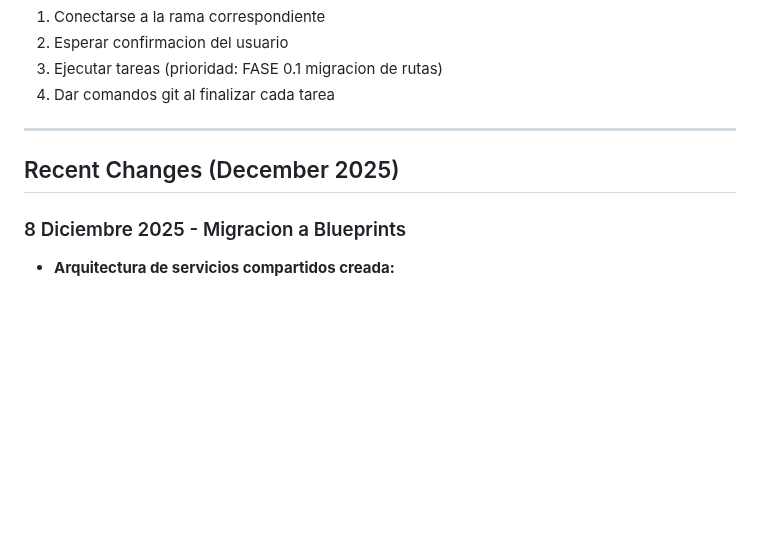
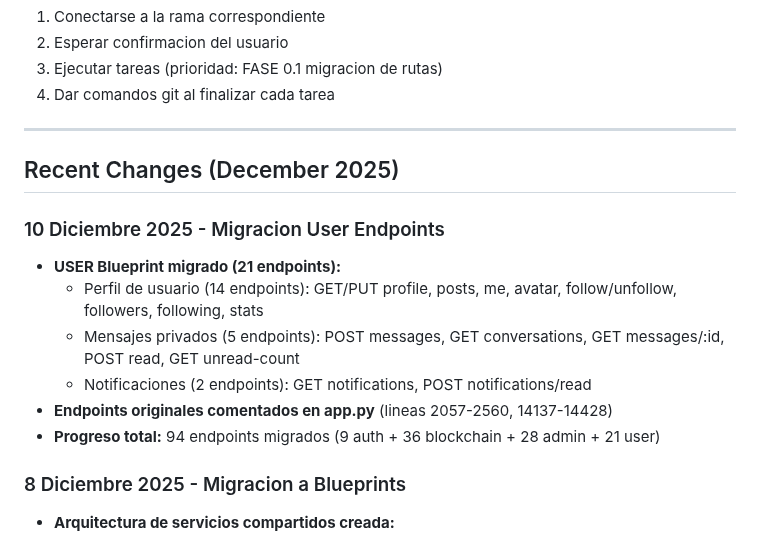
Before and after one commit to PrincipeGhost/BUNK3R-W3B, a Markdown page: replit.md, the part around the change. GitHub-like rendering; blank space fills up the shorter version.

Commit message:
Update documentation to reflect recent user endpoint migrations
Update replit.md to document the migration of 21 user-related API endpoints, including profile, private messages, and notifications.

Replit-Commit-Author: Agent
Replit-Commit-Session-Id: 5b045730-9f78-4568-b080-24e3600aac7b
Replit-Commit-Checkpoint-Type: full_checkpoint
Replit-Commit-Event-Id: 5c20f381-f02c-490a-9ac7-52ac37811ac3
Replit-Commit-Screenshot-Url: https://storage.googleapis.com/screenshot-production-us-central1/4224c81e-cd66-4227-94a9-f1da90b556e5/5b045730-9f78-4568-b080-24e3600aac7b/YSPfvGZ

```diff
--- a/replit.md
+++ b/replit.md
@@ -99,6 +99,14 @@ static/js/
 
 ## Recent Changes (December 2025)
 
+### 10 Diciembre 2025 - Migracion User Endpoints
+- **USER Blueprint migrado (21 endpoints):**
+  - Perfil de usuario (14 endpoints): GET/PUT profile, posts, me, avatar, follow/unfollow, followers, following, stats
+  - Mensajes privados (5 endpoints): POST messages, GET conversations, GET messages/:id, POST read, GET unread-count
+  - Notificaciones (2 endpoints): GET notifications, POST notifications/read
+- **Endpoints originales comentados en app.py** (lineas 2057-2560, 14137-14428)
+- **Progreso total:** 94 endpoints migrados (9 auth + 36 blockchain + 28 admin + 21 user)
+
 ### 8 Diciembre 2025 - Migracion a Blueprints
 - **Arquitectura de servicios compartidos creada:**
   - `tracking/services.py`: Inyeccion de dependencias para db_manager, security_manager, vn_manager
```
